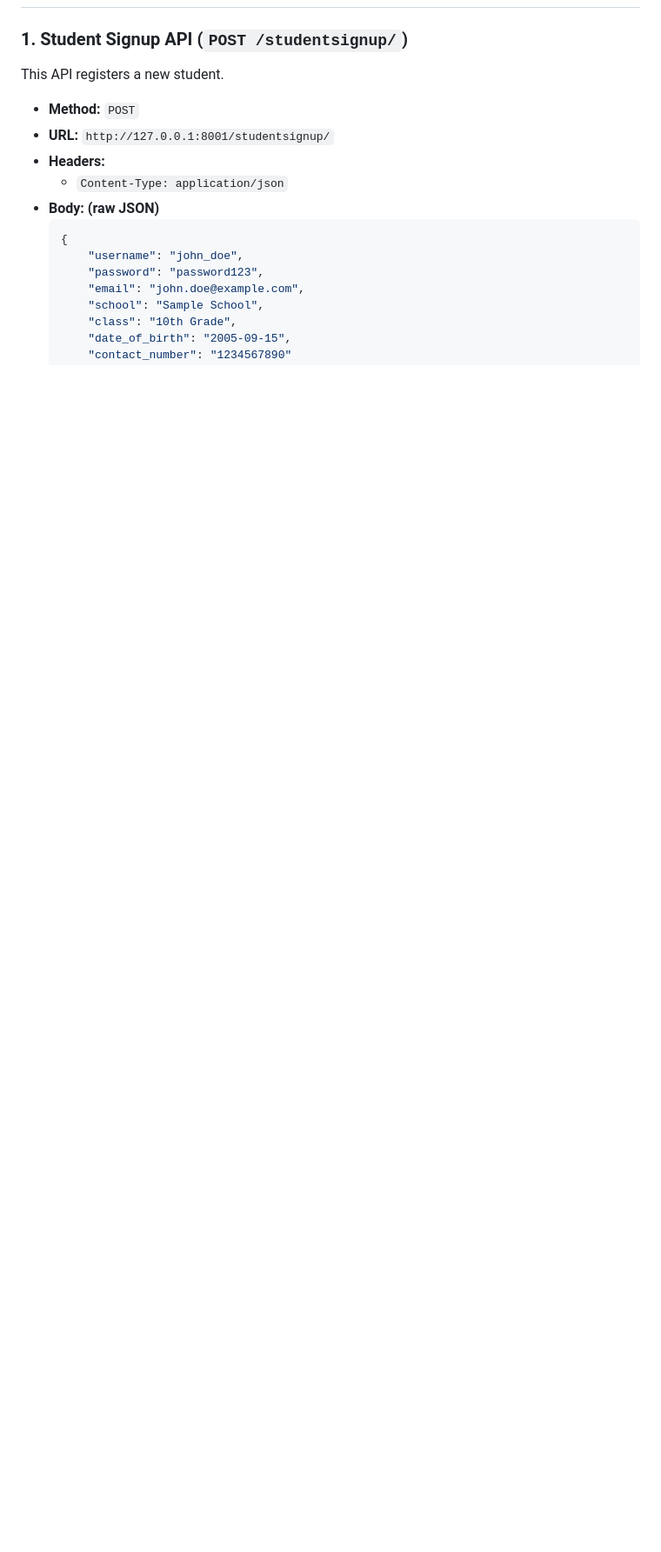
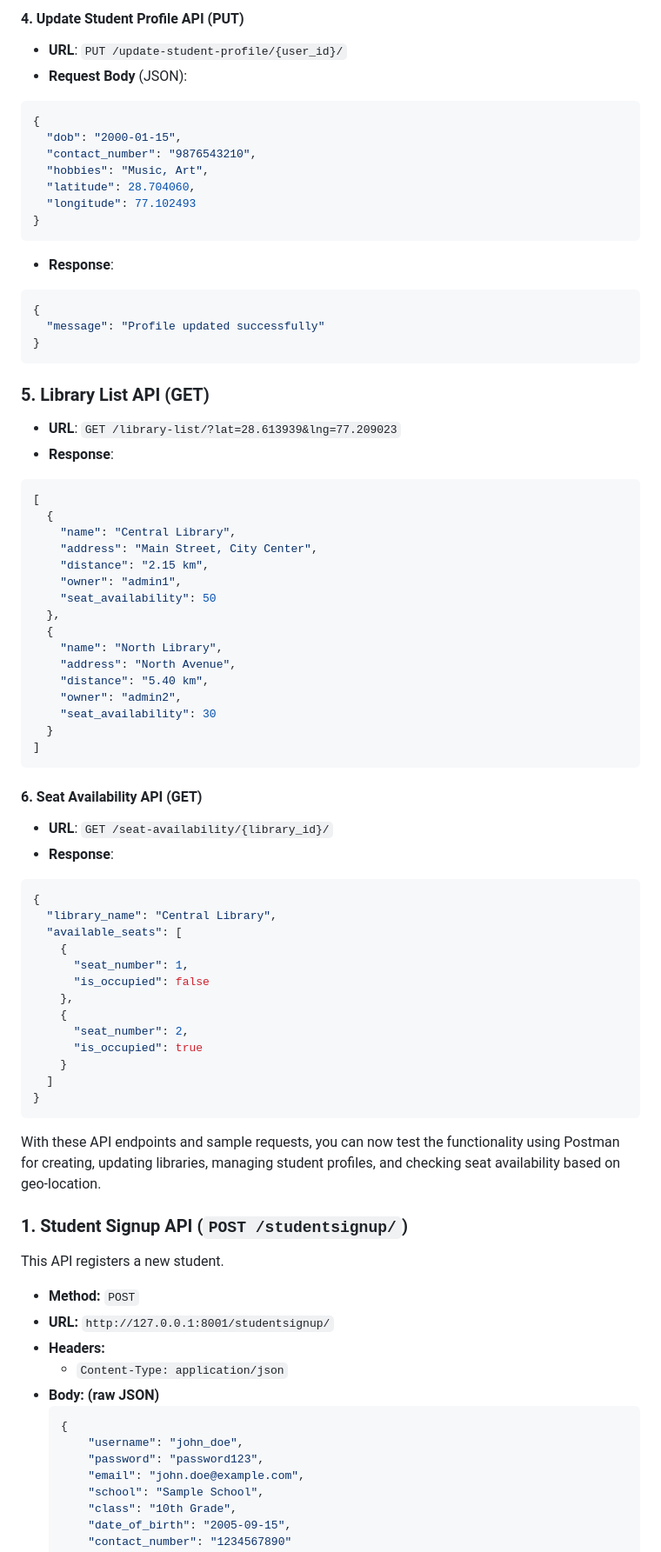
Before and after one commit to Amit-Chandra/Library-Seat-Management-System, a Markdown page: README.md, the part around one of its changes. Shown at 87% size. Rendered like a GitHub page; blank space fills up the shorter version.

````diff
--- a/README.md
+++ b/README.md
@@ -2,3 +73,80 @@
+#### 4. **Update Student Profile API (PUT)**
+
+- **URL**: `PUT /update-student-profile/{user_id}/`
+- **Request Body** (JSON):
+```json
+{
+  "dob": "2000-01-15",
+  "contact_number": "9876543210",
+  "hobbies": "Music, Art",
+  "latitude": 28.704060,
+  "longitude": 77.102493
+}
+```
+- **Response**:
+```json
+{
+  "message": "Profile updated successfully"
+}
+```
+
+### 5. **Library List API (GET)**
+
+- **URL**: `GET /library-list/?lat=28.613939&lng=77.209023`
+- **Response**:
+```json
+[
+  {
+    "name": "Central Library",
+    "address": "Main Street, City Center",
+    "distance": "2.15 km",
+    "owner": "admin1",
+    "seat_availability": 50
+  },
+  {
+    "name": "North Library",
+    "address": "North Avenue",
+    "distance": "5.40 km",
+    "owner": "admin2",
+    "seat_availability": 30
+  }
+]
+```
+
+#### 6. **Seat Availability API (GET)**
+
+- **URL**: `GET /seat-availability/{library_id}/`
+- **Response**:
+```json
+{
+  "library_name": "Central Library",
+  "available_seats": [
+    {
+      "seat_number": 1,
+      "is_occupied": false
+    },
+    {
+      "seat_number": 2,
+      "is_occupied": true
+    }
+  ]
+}
+```
+
+With these API endpoints and sample requests, you can now test the functionality using Postman for creating, updating libraries, managing student profiles, and checking seat availability based on geo-location.
+
+
+
+
+
+
+
+
+
+
+
+
+
 
 
 ### 1. **Student Signup API** (`POST /studentsignup/`)
````
Also changed, not shown: other parts of README.md (+71 -0 lines).
